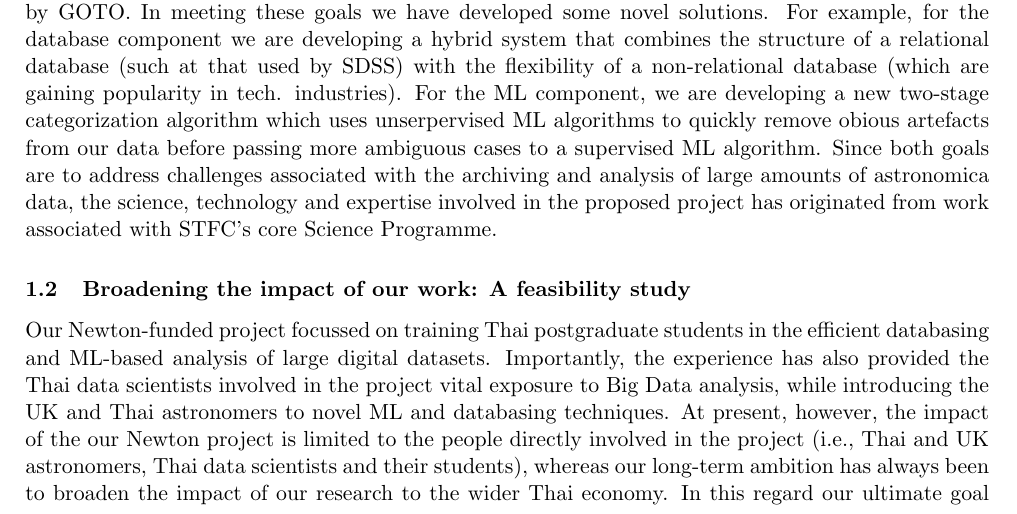
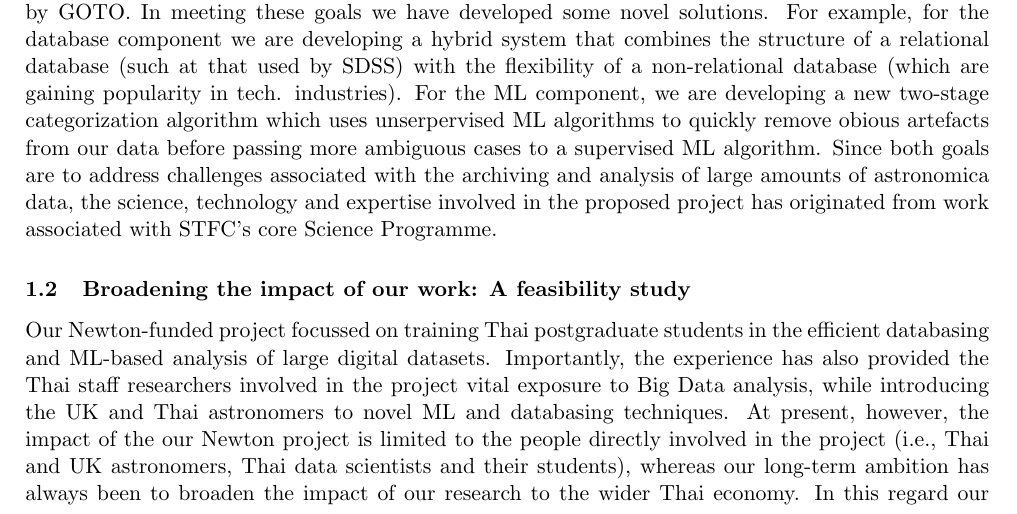
Before and after one commit to jrmullaney/GCRF, a LaTeX document (justification.tex): part of page 1 of 2, cut so that both start at the same text. Compiled offline with pdfLaTeX.

Commit message:
Finished broadening impact

```diff
--- a/justification.tex
+++ b/justification.tex
@@ -52,7 +52,7 @@ Fortunately, there already exists in Thailand a knowledgebase in data handling a
 The primary {\it astronomy} goals of our Newton project are to: (a) develop a database that is capable of storing large amounts of data that is updated on a daily basis and (b) develop fully-automated Machine-Learning (ML) algorithms capable of quickly and robustly catagorising sources detected by GOTO. In meeting these goals we have developed some novel solutions. For example, for the database component we are developing a hybrid system that combines the structure of a relational database (such at that used by SDSS) with the flexibility of a non-relational database (which are gaining popularity in tech. industries). For the ML component, we are developing a new two-stage categorization algorithm which uses unserpervised ML algorithms to quickly remove obious artefacts from our data before passing more ambiguous cases to a supervised ML algorithm. Since both goals are to address challenges associated with the archiving and analysis of large amounts of astronomica data, the science, technology and expertise involved in the proposed project has originated from work associated with STFC's core Science Programme.
 
 \subsection{Broadening the impact of our work: A feasibility study}
-Our Newton-funded project focussed on training Thai postgraduate students in the efficient databasing and ML-based analysis of large digital datasets. Importantly, the experience has also provided the Thai data scientists involved in the project vital exposure to Big Data analysis, while introducing the UK and Thai astronomers to novel ML and databasing techniques. At present, however, the impact of the our Newton project is limited to the people directly involved in the project (i.e., Thai and UK astronomers, Thai data scientists and their students), whereas our long-term ambition has always been to broaden the impact of our research to the wider Thai economy. In this regard our ultimate goal is to use the technology and skills we have developed to increase the productivity of Thai businesses and organisations. To do this effectively, however, our team needs to first gain experience in working with such external parties to ascertain how best to adapt our our research, technology and training to their data handling needs.
+Our Newton-funded project focussed on training Thai postgraduate students in the efficient databasing and ML-based analysis of large digital datasets. Importantly, the experience has also provided the Thai staff researchers involved in the project vital exposure to Big Data analysis, while introducing the UK and Thai astronomers to novel ML and databasing techniques. At present, however, the impact of the our Newton project is limited to the people directly involved in the project (i.e., Thai and UK astronomers, Thai data scientists and their students), whereas our long-term ambition has always been to broaden the impact of our research to the wider Thai economy. In this regard our ultimate goal is to use the technology and skills we have developed to increase the productivity of Thai businesses and organisations. To do this effectively, however, our team needs to first gain experience in working with such external parties to ascertain how best to adapt our our research, technology and training to their data handling needs.
 
 \vspace{2mm}
 \noindent
```
Also changed, not shown: justification.pdf, 1 other file.
